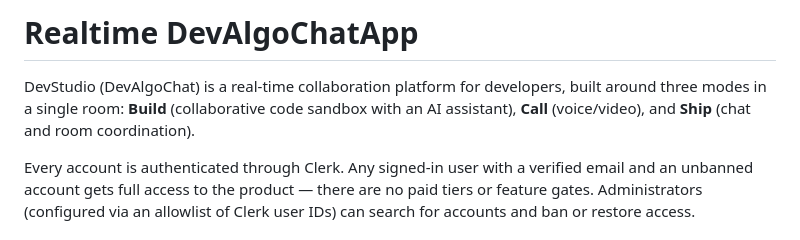
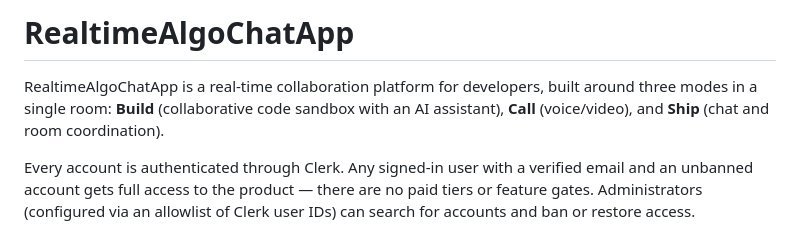
Before and after one commit to lisagorewitdecker/RealtimeAlgoChatAppFinal, a Markdown page: README.md, the part around the change. GitHub-like rendering.

Commit message:
Rename project to RealtimeAlgoChatApp
Updated project name in the README file.

```diff
--- a/README.md
+++ b/README.md
@@ -1,6 +1,6 @@
-# Realtime DevAlgoChatApp
+# RealtimeAlgoChatApp
 
-DevStudio (DevAlgoChat) is a real-time collaboration platform for developers, built around three modes in a single room: **Build** (collaborative code sandbox with an AI assistant), **Call** (voice/video), and **Ship** (chat and room coordination).
+RealtimeAlgoChatApp is a real-time collaboration platform for developers, built around three modes in a single room: **Build** (collaborative code sandbox with an AI assistant), **Call** (voice/video), and **Ship** (chat and room coordination).
 
 Every account is authenticated through Clerk. Any signed-in user with a verified email and an unbanned account gets full access to the product — there are no paid tiers or feature gates. Administrators (configured via an allowlist of Clerk user IDs) can search for accounts and ban or restore access.
 
```
